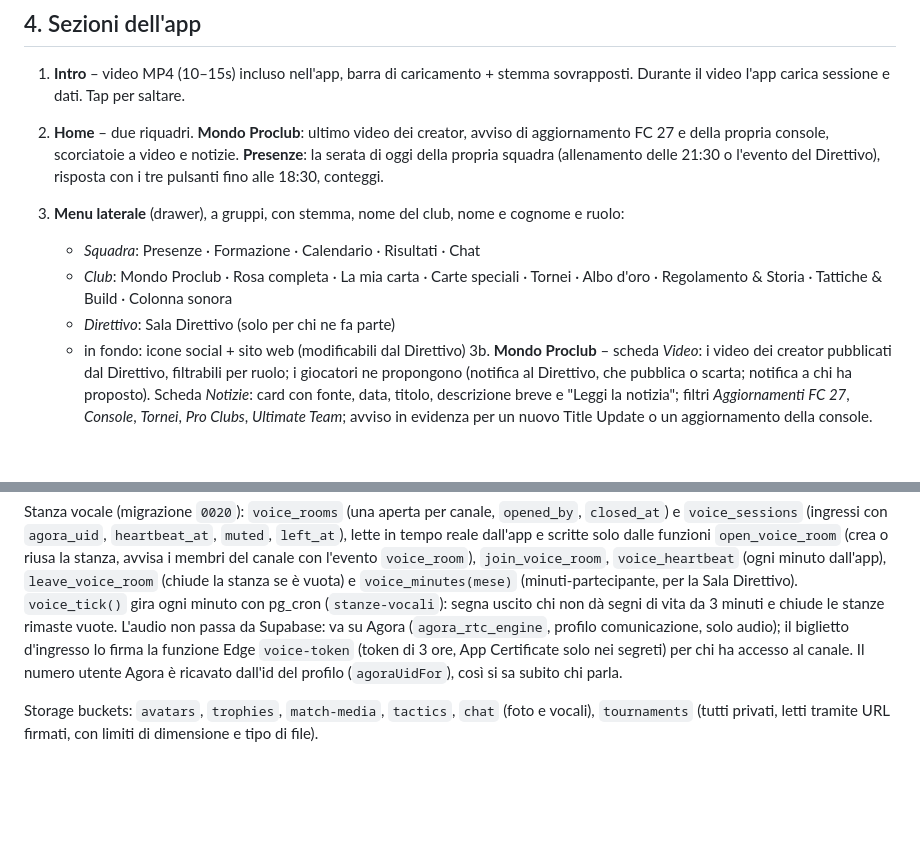
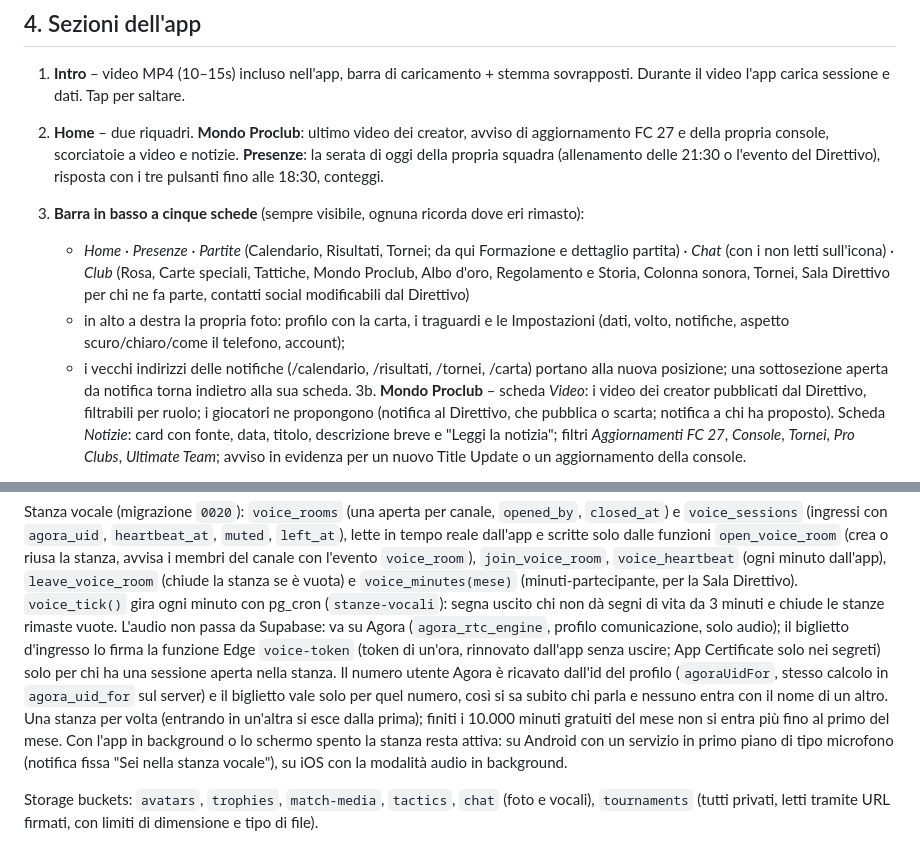
Before and after one commit to lukerondo/milanac-app, a Markdown page: docs/ARCHITETTURA.md, 2 parts joined by grey strips. Rendered like a GitHub page; blank space fills up the shorter version.

Commit message:
Documentazione: cinque schede, biglietto vocale di un'ora, servizio microfono
Co-Authored-By: Claude Opus 5.5 <noreply@anthropic.com>
Claude-Session: https://claude.ai/code/session_01AqbAUFgzRc6jubsGkqE32q

```diff
--- a/docs/ARCHITETTURA.md
+++ b/docs/ARCHITETTURA.md
@@ -88,12 +88,15 @@ accettano al primo accesso successivo.
    aggiornamento FC 27 e della propria console, scorciatoie a video e notizie.
    **Presenze**: la serata di oggi della propria squadra (allenamento delle 21:30 o l'evento
    del Direttivo), risposta con i tre pulsanti fino alle 18:30, conteggi.
-3. **Menu laterale** (drawer), a gruppi, con stemma, nome del club, nome e cognome e ruolo:
-   - *Squadra*: Presenze · Formazione · Calendario · Risultati · Chat
-   - *Club*: Mondo Proclub · Rosa completa · La mia carta · Carte speciali · Tornei ·
-     Albo d'oro · Regolamento & Storia · Tattiche & Build · Colonna sonora
-   - *Direttivo*: Sala Direttivo (solo per chi ne fa parte)
-   - in fondo: icone social + sito web (modificabili dal Direttivo)
+3. **Barra in basso a cinque schede** (sempre visibile, ognuna ricorda dove eri rimasto):
+   - *Home* · *Presenze* · *Partite* (Calendario, Risultati, Tornei; da qui Formazione e
+     dettaglio partita) · *Chat* (con i non letti sull'icona) · *Club* (Rosa, Carte speciali,
+     Tattiche, Mondo Proclub, Albo d'oro, Regolamento e Storia, Colonna sonora, Tornei, Sala
+     Direttivo per chi ne fa parte, contatti social modificabili dal Direttivo)
+   - in alto a destra la propria foto: profilo con la carta, i traguardi e le Impostazioni
+     (dati, volto, notifiche, aspetto scuro/chiaro/come il telefono, account);
+   - i vecchi indirizzi delle notifiche (/calendario, /risultati, /tornei, /carta) portano
+     alla nuova posizione; una sottosezione aperta da notifica torna indietro alla sua scheda.
 3b. **Mondo Proclub** – scheda *Video*: i video dei creator pubblicati dal Direttivo,
    filtrabili per ruolo; i giocatori ne propongono (notifica al Direttivo, che pubblica o
    scarta; notifica a chi ha proposto). Scheda *Notizie*: card con fonte, data, titolo,
@@ -285,8 +288,14 @@ stanza, avvisa i membri del canale con l'evento `voice_room`), `join_voice_room`
 minuto con pg_cron (`stanze-vocali`): segna uscito chi non dà segni di vita da 3 minuti e chiude
 le stanze rimaste vuote. L'audio non passa da Supabase: va su Agora (`agora_rtc_engine`, profilo
 comunicazione, solo audio); il biglietto d'ingresso lo firma la funzione Edge `voice-token`
-(token di 3 ore, App Certificate solo nei segreti) per chi ha accesso al canale. Il numero
-utente Agora è ricavato dall'id del profilo (`agoraUidFor`), così si sa subito chi parla.
+(token di un'ora, rinnovato dall'app senza uscire; App Certificate solo nei segreti) solo per
+chi ha una sessione aperta nella stanza. Il numero utente Agora è ricavato dall'id del profilo
+(`agoraUidFor`, stesso calcolo in `agora_uid_for` sul server) e il biglietto vale solo per quel
+numero, così si sa subito chi parla e nessuno entra con il nome di un altro. Una stanza per
+volta (entrando in un'altra si esce dalla prima); finiti i 10.000 minuti gratuiti del mese non
+si entra più fino al primo del mese. Con l'app in background o lo schermo spento la stanza resta
+attiva: su Android con un servizio in primo piano di tipo microfono (notifica fissa "Sei nella
+stanza vocale"), su iOS con la modalità audio in background.
 
 Storage buckets: `avatars`, `trophies`, `match-media`, `tactics`, `chat` (foto e vocali),
 `tournaments` (tutti privati, letti tramite URL firmati, con limiti di dimensione e tipo di
```
Also changed, not shown: docs/PUBBLICAZIONE.md (+6 -2 lines), docs/SETUP_SUPABASE.md (+2 -2 lines).
